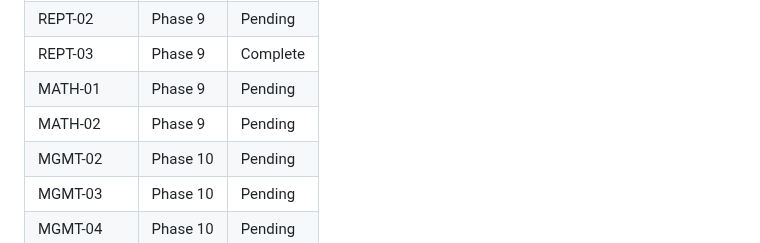
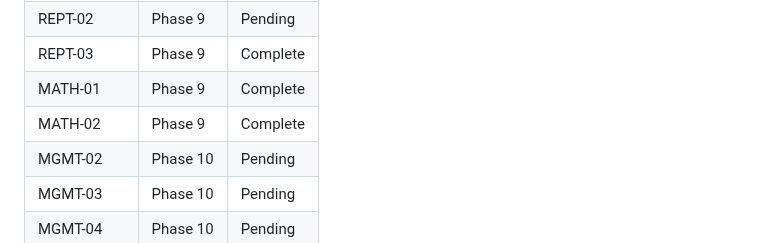
Before and after one commit to ParkerWilliams/dcsbm-transformer, a Markdown page: .planning/REQUIREMENTS.md, the part around one of its changes. Rendered like a GitHub page.

```diff
--- a/.planning/REQUIREMENTS.md
+++ b/.planning/REQUIREMENTS.md
@@ -187,8 +187,8 @@ Deferred to future release. Tracked but not in current roadmap.
 | REPT-01 | Phase 9 | Complete |
 | REPT-02 | Phase 9 | Pending |
 | REPT-03 | Phase 9 | Complete |
-| MATH-01 | Phase 9 | Pending |
-| MATH-02 | Phase 9 | Pending |
+| MATH-01 | Phase 9 | Complete |
+| MATH-02 | Phase 9 | Complete |
 | MGMT-02 | Phase 10 | Pending |
 | MGMT-03 | Phase 10 | Pending |
 | MGMT-04 | Phase 10 | Pending |
```
Also changed, not shown: other parts of .planning/REQUIREMENTS.md (+2 -2 lines), .planning/STATE.md (+13 -10 lines), 1 other file.
